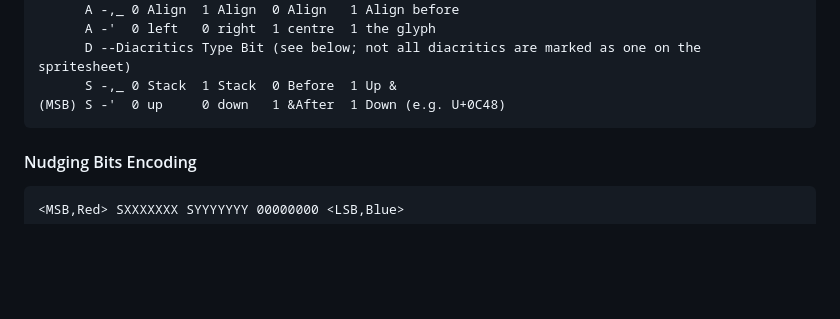
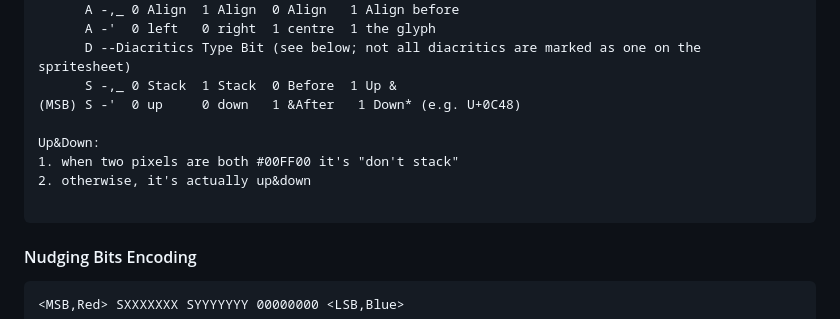
Before and after one commit to curioustorvald/Terrarum-sans-bitmap, a Markdown page: CONTRIBUTING.md, the part around the change. GitHub-like rendering; blank space fills up the shorter version.

````diff
--- a/CONTRIBUTING.md
+++ b/CONTRIBUTING.md
@@ -60,7 +60,12 @@ Rightmost vertical column (should be 20 px tall) contains the tags. Tags are def
       A -'  0 left   0 right  1 centre  1 the glyph
       D --Diacritics Type Bit (see below; not all diacritics are marked as one on the spritesheet)
       S -,_ 0 Stack  1 Stack  0 Before  1 Up &
-(MSB) S -'  0 up     0 down   1 &After  1 Down (e.g. U+0C48)
+(MSB) S -'  0 up     0 down   1 &After   1 Down* (e.g. U+0C48)
+
+Up&Down:
+1. when two pixels are both #00FF00 it's "don't stack"
+2. otherwise, it's actually up&down
+
 ```
 
 #### Nudging Bits Encoding
````
Also changed, not shown: testing.PNG, 3 other files.
